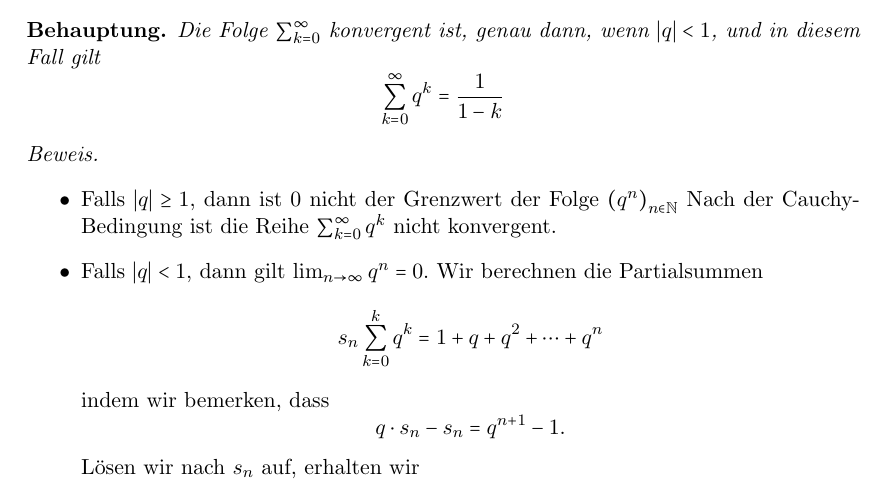
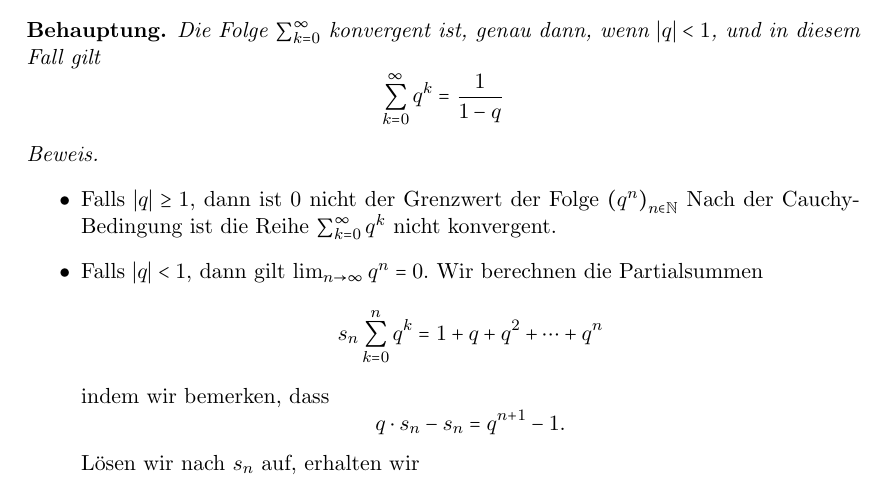
Before and after one commit to raw-bacon/ana1-notes, a LaTeX document (chapter2/chapter2.tex): part of page 10 of 12, cut so that both start at the same text. Compiled offline with pdfLaTeX.

Commit message:
nafie's correction (whew)

```diff
--- a/chapter2/chapter2.tex
+++ b/chapter2/chapter2.tex
@@ -661,7 +661,7 @@ heisst \emph{geometrische Reihe}.
   $\sum_{k=0}^{\infty}$ konvergent ist, genau dann,
   wenn $|q| < 1$, und in diesem Fall gilt
   \[
-    \sum_{k=0}^{\infty} q^k = \frac{1}{1-k}
+    \sum_{k=0}^{\infty} q^k = \frac{1}{1-q}
   \]
 \end{claim}
 
@@ -676,7 +676,7 @@ heisst \emph{geometrische Reihe}.
       $\lim_{n \to \infty} q^n = 0$. Wir berechnen
       die Partialsummen
       \[
-        s_n  \sum_{k=0}^{k} q^k
+        s_n  \sum_{k=0}^{n} q^k
             = 1 + q + q^2 + \cdots + q^n
       \]
       indem wir bemerken, dass
```
Also changed, not shown: main.pdf.
